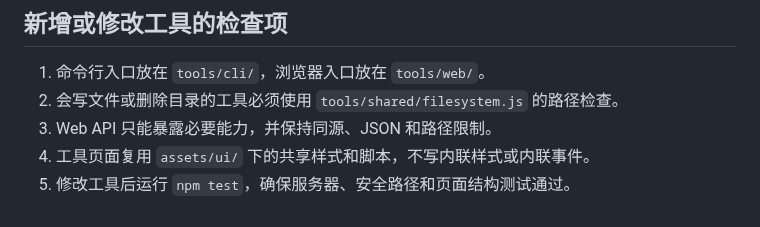
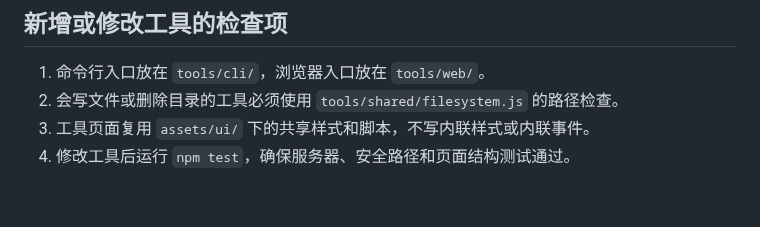
Before and after one commit to Double-Cloth/Whalgebra, a Markdown page: tools/README.md, the part around the change. Rendered like a GitHub page.

Commit message:
Revise checklist for tool modifications
Updated the checklist for adding or modifying tools by removing a redundant point and adjusting the numbering.

```diff
--- a/tools/README.md
+++ b/tools/README.md
@@ -165,6 +165,5 @@ node tools/cli/svg_compressor.js --input tmp/input --output tmp/output-css --tem
 
 1. 命令行入口放在 `tools/cli/`，浏览器入口放在 `tools/web/`。
 2. 会写文件或删除目录的工具必须使用 `tools/shared/filesystem.js` 的路径检查。
-3. Web API 只能暴露必要能力，并保持同源、JSON 和路径限制。
-4. 工具页面复用 `assets/ui/` 下的共享样式和脚本，不写内联样式或内联事件。
-5. 修改工具后运行 `npm test`，确保服务器、安全路径和页面结构测试通过。
+3. 工具页面复用 `assets/ui/` 下的共享样式和脚本，不写内联样式或内联事件。
+4. 修改工具后运行 `npm test`，确保服务器、安全路径和页面结构测试通过。
```
